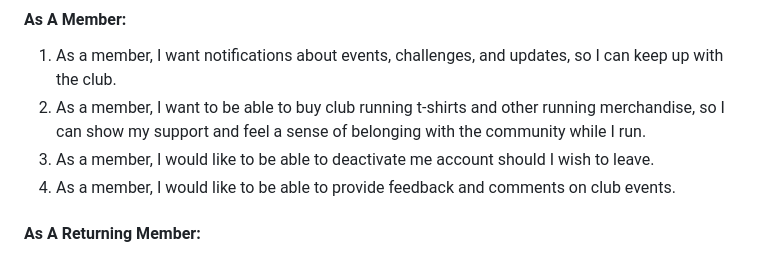
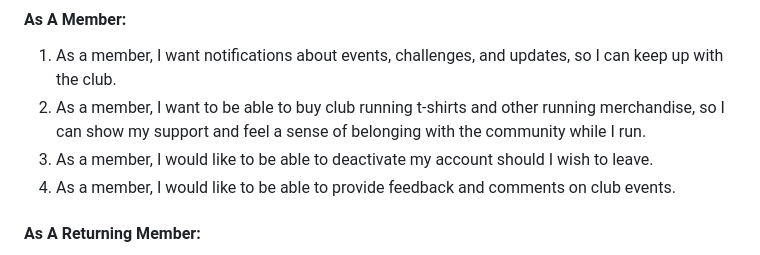
Before and after one commit to Chris-RG1980/rainbow-runners, a Markdown page: README.md, the part around one of its changes. Drawn GitHub-style.

```diff
--- a/README.md
+++ b/README.md
@@ -107,7 +107,7 @@ Welcome to Rainbow Runners, a vibrant virtual running club dedicated to the LGBT
 #### As A Member:
 1. As a member, I want notifications about events, challenges, and updates, so I can keep up with the club.
 2. As a member, I want to be able to buy club running t-shirts and other running merchandise, so I can show my support and feel a sense of belonging with the community while I run.
-3. As a member, I would like to be able to deactivate me account should I wish to leave.
+3. As a member, I would like to be able to deactivate my account should I wish to leave.
 4. As a member, I would like to be able to provide feedback and comments on club events.
 #### As A Returning Member:
 1. As a returning member, I would like to be kept informed of any club news or events.
```
Also changed, not shown: other parts of README.md (+1 -1 lines).
